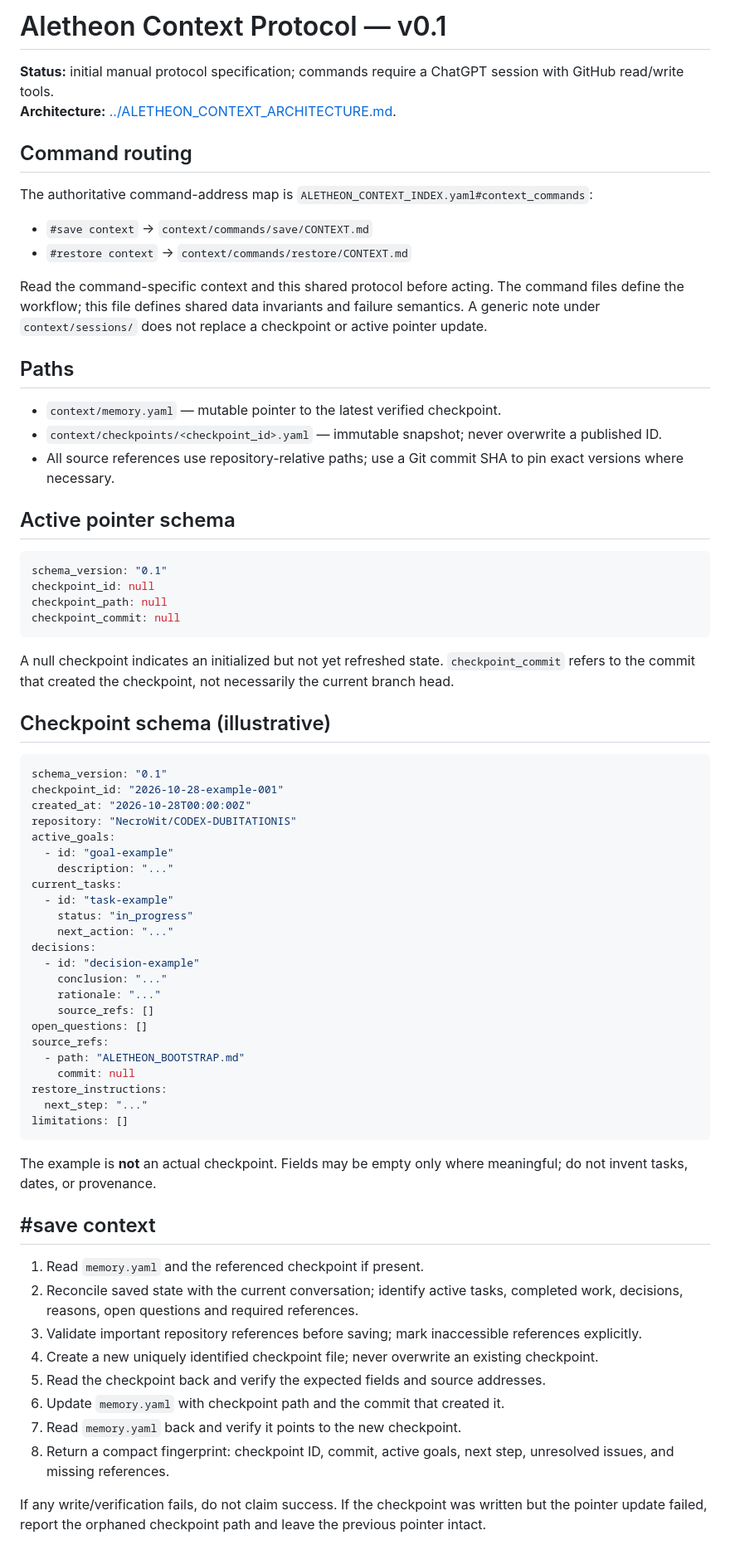
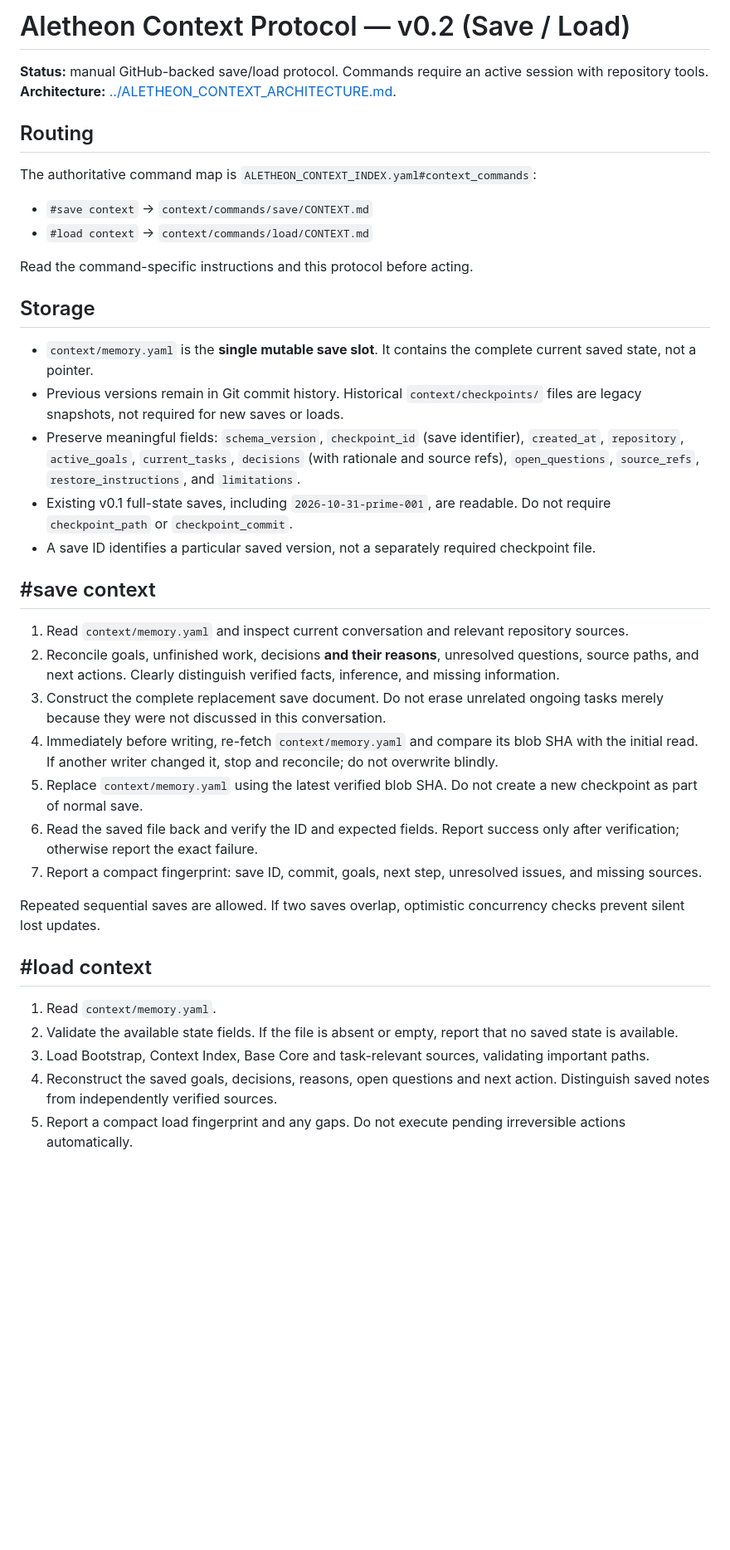
Before and after one commit to NecroWit/CODEX-DUBITATIONIS, a Markdown page: context/CONTEXT_PROTOCOL.md, the part around one of its changes. Shown at 83% size. Drawn GitHub-style; blank space fills up the shorter version.

Commit message:
Adopt single-slot context save/load v0.2

````diff
--- a/context/CONTEXT_PROTOCOL.md
+++ b/context/CONTEXT_PROTOCOL.md
@@ -1,73 +1,37 @@
-# Aletheon Context Protocol — v0.1
+# Aletheon Context Protocol — v0.2 (Save / Load)
 
-**Status:** initial manual protocol specification; commands require a ChatGPT session with GitHub read/write tools.
+**Status:** manual GitHub-backed save/load protocol. Commands require an active session with repository tools.
 **Architecture:** [../ALETHEON_CONTEXT_ARCHITECTURE.md](../ALETHEON_CONTEXT_ARCHITECTURE.md).
 
-## Command routing
+## Routing
+The authoritative command map is `ALETHEON_CONTEXT_INDEX.yaml#context_commands`:
+- `#save context` → `context/commands/save/CONTEXT.md`
+- `#load context` → `context/commands/load/CONTEXT.md`
 
-The authoritative command-address map is `ALETHEON_CONTEXT_INDEX.yaml#context_commands`:
-- `#save context` → `context/commands/save/CONTEXT.md`
-- `#restore context` → `context/commands/restore/CONTEXT.md`
+Read the command-specific instructions and this protocol before acting.
 
-Read the command-specific context and this shared protocol before acting. The command files define the workflow; this file defines shared data invariants and failure semantics. A generic note under `context/sessions/` does not replace a checkpoint or active pointer update.
-
-## Paths
-
-- `context/memory.yaml` — mutable pointer to the latest verified checkpoint.
-- `context/checkpoints/<checkpoint_id>.yaml` — immutable snapshot; never overwrite a published ID.
-- All source references use repository-relative paths; use a Git commit SHA to pin exact versions where necessary.
-
-## Active pointer schema
-
-```yaml
-schema_version: "0.1"
-checkpoint_id: null
-checkpoint_path: null
-checkpoint_commit: null
-```
-
-A null checkpoint indicates an initialized but not yet refreshed state. `checkpoint_commit` refers to the commit that created the checkpoint, not necessarily the current branch head.
-
-## Checkpoint schema (illustrative)
-
-```yaml
-schema_version: "0.1"
-checkpoint_id: "2026-10-28-example-001"
-created_at: "2026-10-28T00:00:00Z"
-repository: "NecroWit/CODEX-DUBITATIONIS"
-active_goals:
-  - id: "goal-example"
-    description: "..."
-current_tasks:
-  - id: "task-example"
-    status: "in_progress"
-    next_action: "..."
-decisions:
-  - id: "decision-example"
-    conclusion: "..."
-    rationale: "..."
-    source_refs: []
-open_questions: []
-source_refs:
-  - path: "ALETHEON_BOOTSTRAP.md"
-    commit: null
-restore_instructions:
-  next_step: "..."
-limitations: []
-```
-
-The example is **not** an actual checkpoint. Fields may be empty only where meaningful; do not invent tasks, dates, or provenance.
+## Storage
+- `context/memory.yaml` is the **single mutable save slot**. It contains the complete current saved state, not a pointer.
+- Previous versions remain in Git commit history. Historical `context/checkpoints/` files are legacy snapshots, not required for new saves or loads.
+- Preserve meaningful fields: `schema_version`, `checkpoint_id` (save identifier), `created_at`, `repository`, `active_goals`, `current_tasks`, `decisions` (with rationale and source refs), `open_questions`, `source_refs`, `restore_instructions`, and `limitations`.
+- Existing v0.1 full-state saves, including `2026-10-31-prime-001`, are readable. Do not require `checkpoint_path` or `checkpoint_commit`.
+- A save ID identifies a particular saved version, not a separately required checkpoint file.
 
 ## #save context
+1. Read `context/memory.yaml` and inspect current conversation and relevant repository sources.
+2. Reconcile goals, unfinished work, decisions **and their reasons**, unresolved questions, source paths, and next actions. Clearly distinguish verified facts, inference, and missing information.
+3. Construct the complete replacement save document. Do not erase unrelated ongoing tasks merely because they were not discussed in this conversation.
+4. Immediately before writing, re-fetch `context/memory.yaml` and compare its blob SHA with the initial read. If another writer changed it, stop and reconcile; do not overwrite blindly.
+5. Replace `context/memory.yaml` using the latest verified blob SHA. Do not create a new checkpoint as part of normal save.
+6. Read the saved file back and verify the ID and expected fields. Report success only after verification; otherwise report the exact failure.
+7. Report a compact fingerprint: save ID, commit, goals, next step, unresolved issues, and missing sources.
 
-1. Read `memory.yaml` and the referenced checkpoint if present.
-2. Reconcile saved state with the current conversation; identify active tasks, completed work, decisions, reasons, open questions and required references.
-3. Validate important repository references before saving; mark inaccessible references explicitly.
-4. Create a new uniquely identified checkpoint file; never overwrite an existing checkpoint.
-5. Read the checkpoint back and verify the expected fields and source addresses.
-6. Update `memory.yaml` with checkpoint path and the commit that created it.
-7. Read `memory.yaml` back and verify it points to the new checkpoint.
-8. Return a compact fingerprint: checkpoint ID, commit, active goals, next step, unresolved issues, and missing references.
+Repeated sequential saves are allowed. If two saves overlap, optimistic concurrency checks prevent silent lost updates.
 
-If any write/verification fails, do not claim success. If the checkpoint was written but the pointer update failed, report the orphaned checkpoint path and leave the previous pointer intact.
+## #load context
+1. Read `context/memory.yaml`.
+2. Validate the available state fields. If the file is absent or empty, report that no saved state is available.
+3. Load Bootstrap, Context Index, Base Core and task-relevant sources, validating important paths.
+4. Reconstruct the saved goals, decisions, reasons, open questions and next action. Distinguish saved notes from independently verified sources.
+5. Report a compact load fingerprint and any gaps. Do not execute pending irreversible actions automatically.
 
````
Also changed, not shown: other parts of context/CONTEXT_PROTOCOL.md (+6 -25 lines).
